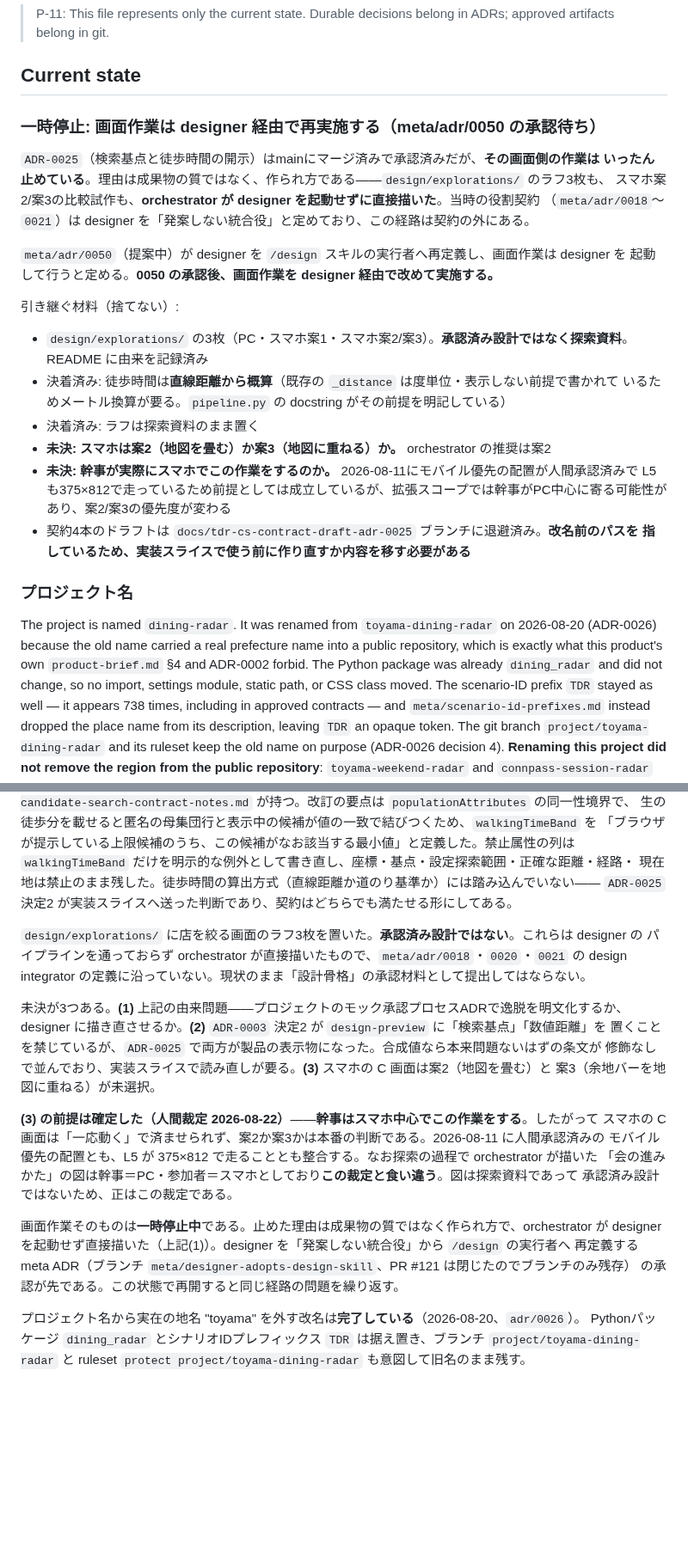
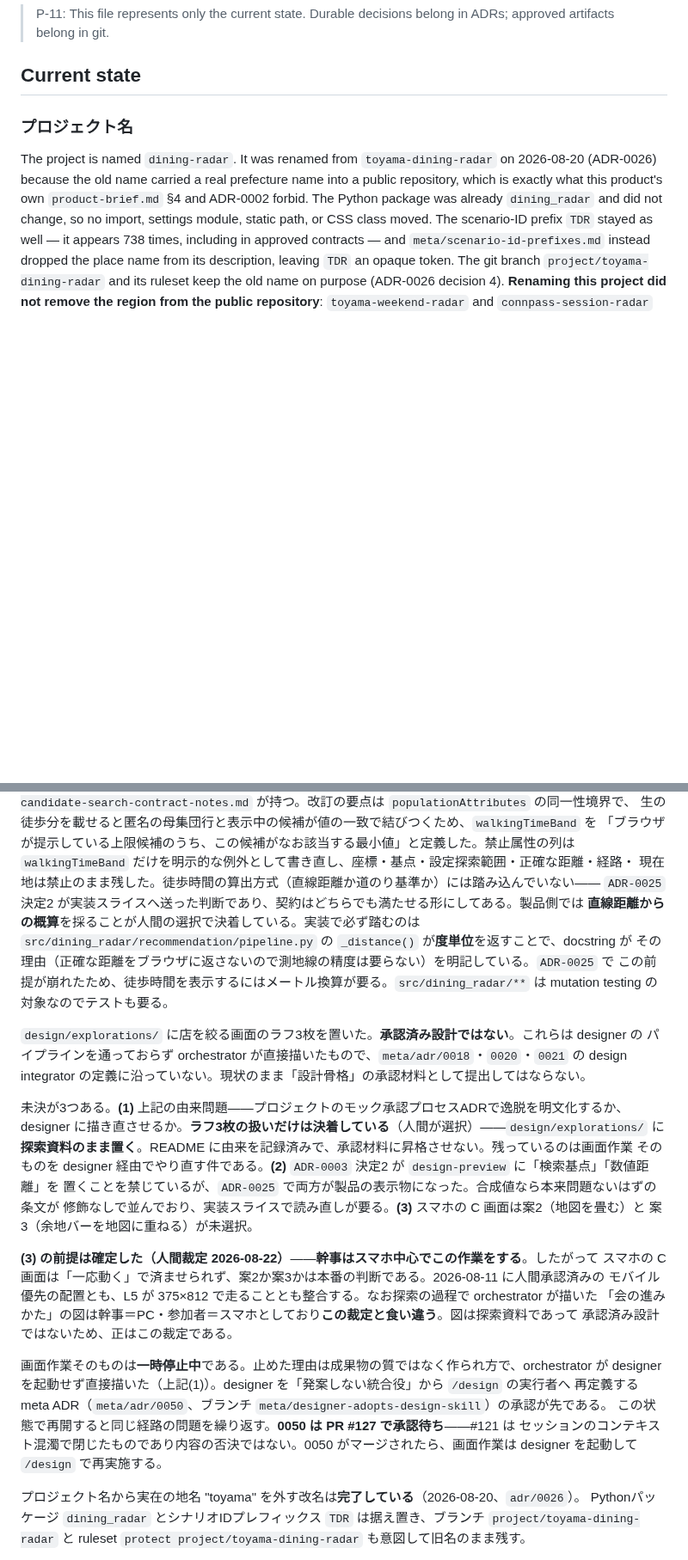
Before and after one commit to Vazial/ai-driven-dev-template, a Markdown page: projects/dining-radar/activeContext.md, 2 parts joined by grey strips. Shown at 86% size. Rendered like a GitHub page; blank space fills up the shorter version.

Commit message:
docs: mainマージで二重化したdining-radarのactiveContextを畳み、0050の状態を現在に合わせる
origin/main を取り込んだ結果、同じ事実がファイル内の2箇所に並び、片方が
古いまま残った（P-04・meta/adr/0013 が言う重複のドリフト）。

- 幹事がスマホで作業するか: ブランチ側は「未決」、main側は「確定（人間裁定
  2026-08-22）」。main側が正
- 契約4本のドラフトの退避先: ブランチ側は旧 docs/tdr-cs-contract-draft-adr-0025、
  main側は docs/tdr-cs-contract-draft-rebased。main側が正

重複したブロックを削除し、ブランチ側にしか無かった事実だけを main 側の記述へ
移した——徒歩時間は直線距離からの概算で決着していること、および `_distance()`
が度単位を返すため表示にはメートル換算とテストが要ること。

あわせて (1) ラフ3枚を探索資料のまま置く決着を明記し、(2) 0050 の状態を
「PR #121 は閉じたのでブランチのみ残存」から「PR #127 で承認待ち」へ、
ルート activeContext の「提案中」を方式(i)の承認待ちへ更新した。

Co-Authored-By: Claude Opus 5 <noreply@anthropic.com>

```diff
--- a/projects/dining-radar/activeContext.md
+++ b/projects/dining-radar/activeContext.md
@@ -3,30 +3,6 @@
 > P-11: This file represents only the current state. Durable decisions belong in ADRs; approved artifacts belong in git.
 
 ## Current state
-
-### 一時停止: 画面作業は designer 経由で再実施する（meta/adr/0050 の承認待ち）
-
-`ADR-0025`（検索基点と徒歩時間の開示）はmainにマージ済みで承認済みだが、**その画面側の作業は
-いったん止めている**。理由は成果物の質ではなく、作られ方である——`design/explorations/` のラフ3枚も、
-スマホ案2/案3の比較試作も、**orchestrator が designer を起動せずに直接描いた**。当時の役割契約
-（`meta/adr/0018`〜`0021`）は designer を「発案しない統合役」と定めており、この経路は契約の外にある。
-
-`meta/adr/0050`（提案中）が designer を `/design` スキルの実行者へ再定義し、画面作業は designer を
-起動して行うと定める。**0050 の承認後、画面作業を designer 経由で改めて実施する。**
-
-引き継ぐ材料（捨てない）:
-
-- `design/explorations/` の3枚（PC・スマホ案1・スマホ案2/案3）。**承認済み設計ではなく探索資料**。
-  README に由来を記録済み
-- 決着済み: 徒歩時間は**直線距離から概算**（既存の `_distance` は度単位・表示しない前提で書かれて
-  いるためメートル換算が要る。`pipeline.py` の docstring がその前提を明記している）
-- 決着済み: ラフは探索資料のまま置く
-- **未決: スマホは案2（地図を畳む）か案3（地図に重ねる）か。** orchestrator の推奨は案2
-- **未決: 幹事が実際にスマホでこの作業をするのか。** 2026-08-11にモバイル優先の配置が人間承認済みで
-  L5も375×812で走っているため前提としては成立しているが、拡張スコープでは幹事がPC中心に寄る可能性が
-  あり、案2/案3の優先度が変わる
-- 契約4本のドラフトは `docs/tdr-cs-contract-draft-adr-0025` ブランチに退避済み。**改名前のパスを
-  指しているため、実装スライスで使う前に作り直すか内容を移す必要がある**
 
 ### プロジェクト名
 
@@ -61,14 +37,21 @@ property` で提案を取得する全シナリオが落ちる（実測: 11 error
 「ブラウザが提示している上限候補のうち、この候補がなお該当する最小値」と定義した。禁止属性の列は
 `walkingTimeBand` だけを明示的な例外として書き直し、座標・基点・設定探索範囲・正確な距離・経路・
 現在地は禁止のまま残した。徒歩時間の算出方式（直線距離か道のり基準か）には踏み込んでいない——
-`ADR-0025` 決定2 が実装スライスへ送った判断であり、契約はどちらでも満たせる形にしてある。
+`ADR-0025` 決定2 が実装スライスへ送った判断であり、契約はどちらでも満たせる形にしてある。製品側では
+**直線距離からの概算**を採ることが人間の選択で決着している。実装で必ず踏むのは
+`src/dining_radar/recommendation/pipeline.py` の `_distance()` が**度単位**を返すことで、docstring が
+その理由（正確な距離をブラウザに返さないので測地線の精度は要らない）を明記している。`ADR-0025` で
+この前提が崩れたため、徒歩時間を表示するにはメートル換算が要る。`src/dining_radar/**` は mutation
+testing の対象なのでテストも要る。
 
 `design/explorations/` に店を絞る画面のラフ3枚を置いた。**承認済み設計ではない**。これらは designer の
 パイプラインを通っておらず orchestrator が直接描いたもので、`meta/adr/0018`・`0020`・`0021` の
 design integrator の定義に沿っていない。現状のまま「設計骨格」の承認材料として提出してはならない。
 
 未決が3つある。**(1)** 上記の由来問題——プロジェクトのモック承認プロセスADRで逸脱を明文化するか、
-designer に描き直させるか。**(2)** `ADR-0003` 決定2 が `design-preview` に「検索基点」「数値距離」を
+designer に描き直させるか。**ラフ3枚の扱いだけは決着している**（人間が選択）——`design/explorations/`
+に**探索資料のまま置く**。README に由来を記録済みで、承認材料に昇格させない。残っているのは画面作業
+そのものを designer 経由でやり直す件である。**(2)** `ADR-0003` 決定2 が `design-preview` に「検索基点」「数値距離」を
 置くことを禁じているが、`ADR-0025` で両方が製品の表示物になった。合成値なら本来問題ないはずの条文が
 修飾なしで並んでおり、実装スライスで読み直しが要る。**(3)** スマホの C 画面は案2（地図を畳む）と
 案3（余地バーを地図に重ねる）が未選択。
@@ -81,8 +64,10 @@ designer に描き直させるか。**(2)** `ADR-0003` 決定2 が `design-previ
 
 画面作業そのものは**一時停止中**である。止めた理由は成果物の質ではなく作られ方で、orchestrator が
 designer を起動せず直接描いた（上記(1)）。designer を「発案しない統合役」から `/design` の実行者へ
-再定義する meta ADR（ブランチ `meta/designer-adopts-design-skill`、PR #121 は閉じたのでブランチのみ残存）
-の承認が先である。この状態で再開すると同じ経路の問題を繰り返す。
+再定義する meta ADR（`meta/adr/0050`、ブランチ `meta/designer-adopts-design-skill`）の承認が先である。
+この状態で再開すると同じ経路の問題を繰り返す。**0050 は PR #127 で承認待ち**——#121 は
+セッションのコンテキスト混濁で閉じたものであり内容の否決ではない。0050 がマージされたら、画面作業は
+designer を起動して `/design` で再実施する。
 
 プロジェクト名から実在の地名 "toyama" を外す改名は**完了している**（2026-08-20、`adr/0026`）。
 Pythonパッケージ `dining_radar` とシナリオIDプレフィックス `TDR` は据え置き、ブランチ
```
Also changed, not shown: activeContext.md (+1 -1 lines).
